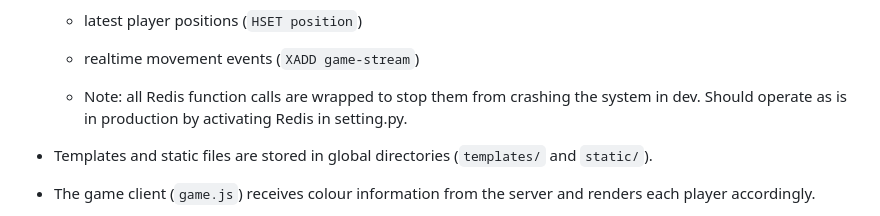
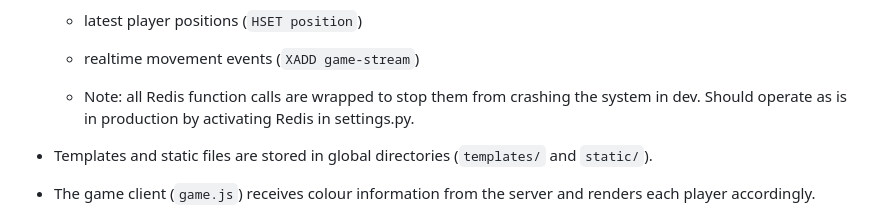
Before and after one commit to William-Chandler/django-realtime-multiplayer, a Markdown page: README.md, the part around the change. Rendered like a GitHub page.

Commit message:
Fixed typo.

````diff
--- a/README.md
+++ b/README.md
@@ -84,7 +84,7 @@ project-root/
 
 	- realtime movement events (```XADD game-stream```)
 
-	- Note: all Redis function calls are wrapped to stop them from crashing the system in dev. Should operate as is in production by activating Redis in setting.py.
+	- Note: all Redis function calls are wrapped to stop them from crashing the system in dev. Should operate as is in production by activating Redis in settings.py.
 
 - Templates and static files are stored in global directories (```templates/``` and ```static/```).
 
````
